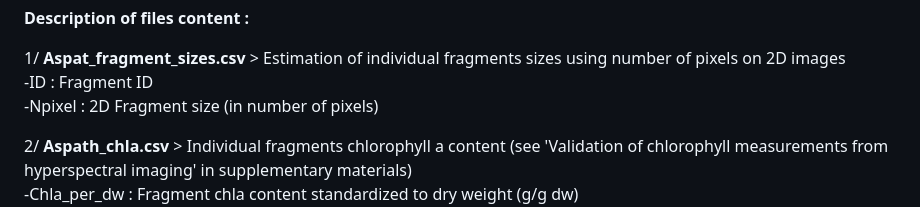
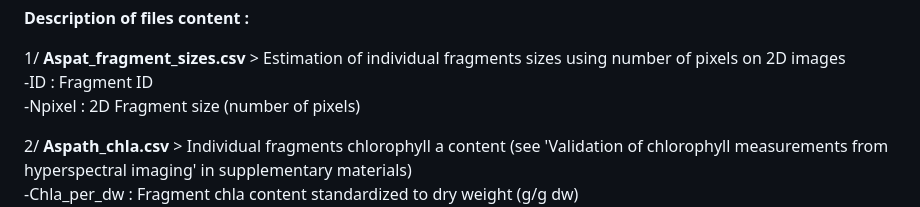
Before and after one commit to hde08/Aspat-GBR-HeatTolVar, a Markdown page: Data/README.md, the part around the change. Rendered like a GitHub page.

```diff
--- a/Data/README.md
+++ b/Data/README.md
@@ -2,7 +2,7 @@
 
 1/ __Aspat_fragment_sizes.csv__ > Estimation of individual fragments sizes using number of pixels on 2D images
   -ID : Fragment ID
-  -Npixel : 2D Fragment size (in number of pixels)
+  -Npixel : 2D Fragment size (number of pixels)
 
 2/ __Aspath_chla.csv__ > Individual fragments chlorophyll a content (see 'Validation of chlorophyll measurements from hyperspectral imaging' in supplementary materials)
   -Chla_per_dw : Fragment chla content standardized to dry weight (g/g dw)
```
